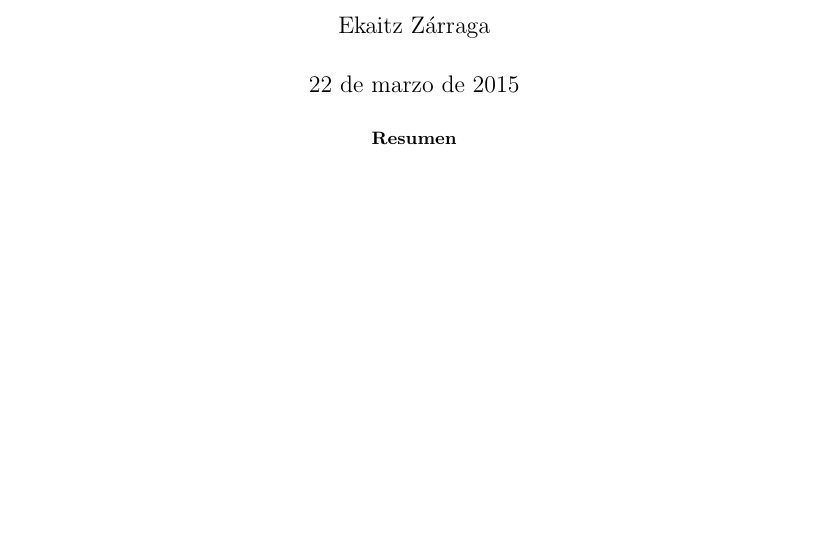
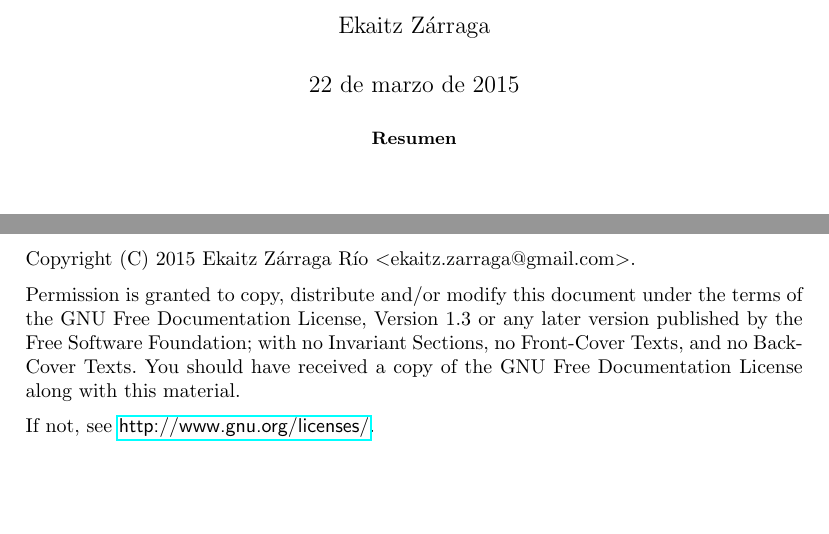
Before and after one commit to ekaitz-zarraga/programming-notes, a LaTeX paper (Erlang/Erlang-ES.tex): part of page 1 of 12 before the commit and two parts of pages 1 and 2 of 13 after it, the two joined at a grey line, cut so that both start at the same text. Compiled offline with pdfLaTeX.

Commit message:
More on licensing

```diff
--- a/Erlang/Erlang-ES.tex
+++ b/Erlang/Erlang-ES.tex
@@ -12,6 +21,17 @@
 \end{abstract}
 
 \newpage
+Copyright (C)  2015  Ekaitz Zárraga Río \textless ekaitz.zarraga@gmail.com\textgreater.
+
+Permission is granted to copy, distribute and/or modify this document under the terms of the GNU Free
+Documentation License, Version 1.3 or any later version published by the Free Software Foundation; with
+no Invariant Sections, no Front-Cover Texts, and no Back-Cover Texts. You should have received a copy of
+the GNU Free Documentation License along with this material.
+
+If not, see \url{http://www.gnu.org/licenses/}.
+\newpage
+
+\newpage
   \pagenumbering{roman}
   \tableofcontents
 \newpage
```
Also changed, not shown: Erlang/Contents-ES/ConceptosBasicos.tex (+9 -0 lines), Erlang/Contents-ES/Config.tex (+8 -0 lines), Erlang/Contents-ES/EscribirModulos.tex (+9 -0 lines), Erlang/Contents-ES/Intro.tex (+9 -0 lines), Erlang/Contents-ES/Modulos.tex (+9 -0 lines), Erlang/Erlang-ES.pdf, Erlang/GNU Free Documentation License-1.3.pdf (added), Erlang/LICENSE.md, Erlang/Erlang-ES.tex (9 more changed lines).
